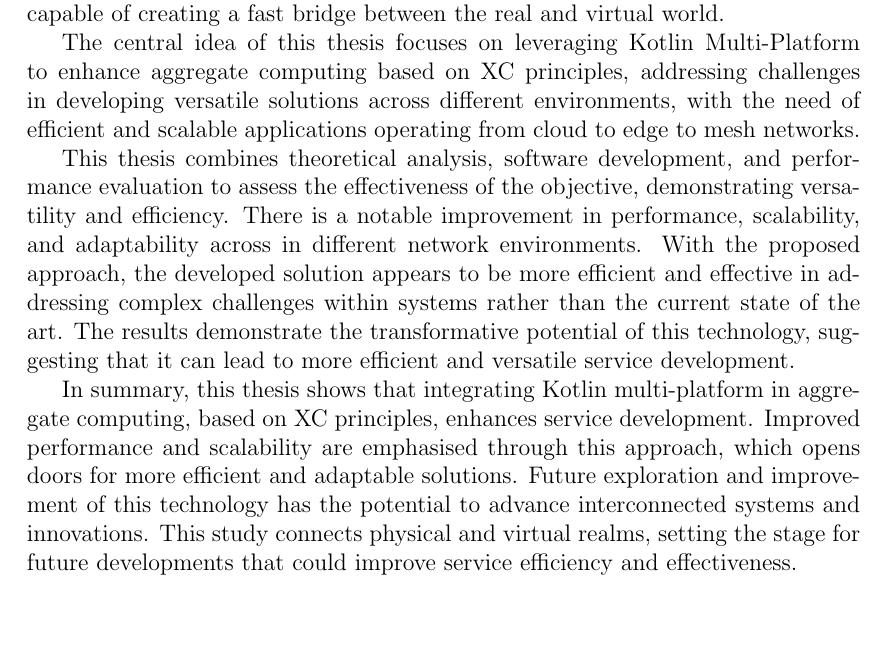
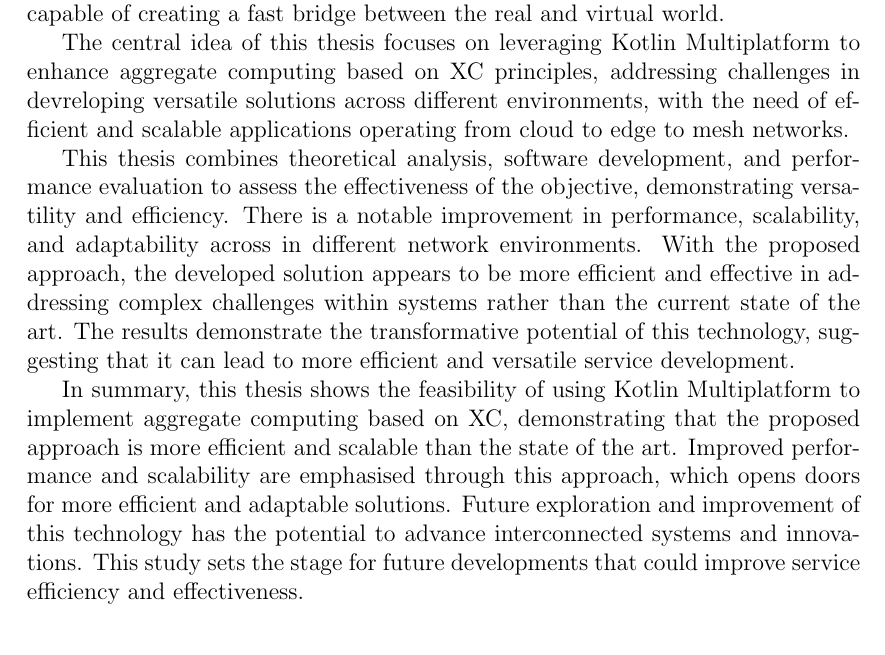
Before and after one commit to angelacorte/master-thesis, a LaTeX thesis (thesis-main.tex): part of page 3 of 81, cut so that both start at the same text. Compiled offline with pdfLaTeX.

Commit message:
fix: update abstract as suggested

```diff
--- a/thesis-main.tex
+++ b/thesis-main.tex
@@ -11,7 +11,7 @@
 
 \school{\unibo}
 \programme{Corso di Laurea Magistrale in Ingegneria e Scienze Informatiche}
-\title{A Kotlin Multi-Platform implementation of Aggregate Computing based on XC}
+\title{A Kotlin Multiplatform implementation of Aggregate Computing based on XC}
 \author{Angela Cortecchia}
 \date{\today}
 \subject{Laboratorio di Sistemi Software}
@@ -48,8 +48,8 @@
     computational capabilities and interconnected to form the Internet of Things, leading to the need for
     innovative cyber-physical services capable of creating a fast bridge between the real and virtual world.
 
-    The central idea of this thesis focuses on leveraging Kotlin Multi-Platform to enhance aggregate computing based on
-    XC principles, addressing challenges in developing versatile solutions across different environments,
+    The central idea of this thesis focuses on leveraging Kotlin Multiplatform to enhance aggregate computing based on
+    XC principles, addressing challenges in devreloping versatile solutions across different environments,
     with the need of efficient and scalable applications operating from cloud to edge to mesh networks.
 
     This thesis combines theoretical analysis, software development, and performance evaluation to assess
@@ -60,13 +60,12 @@
     The results demonstrate the transformative potential of this technology, suggesting that it can lead to
     more efficient and versatile service development.
 
-    In summary, this thesis shows that integrating Kotlin multi-platform in aggregate computing, based on XC principles,
-    enhances service development.
+    In summary, this thesis shows the feasibility of using Kotlin Multiplatform to implement aggregate computing
+    based on XC, demonstrating that the proposed approach is more efficient and scalable than the state of the art.
     Improved performance and scalability are emphasised through this approach, which opens doors for more efficient and
     adaptable solutions.
     Future exploration and improvement of this technology has the potential to advance interconnected systems and innovations.
-    This study connects physical and virtual realms, setting the stage for future developments that could improve service
-    efficiency and effectiveness.
+    This study sets the stage for future developments that could improve service efficiency and effectiveness.
 \end{abstract}
 
 \begin{dedication} % this is optional
```
Also changed, not shown: README.md.
